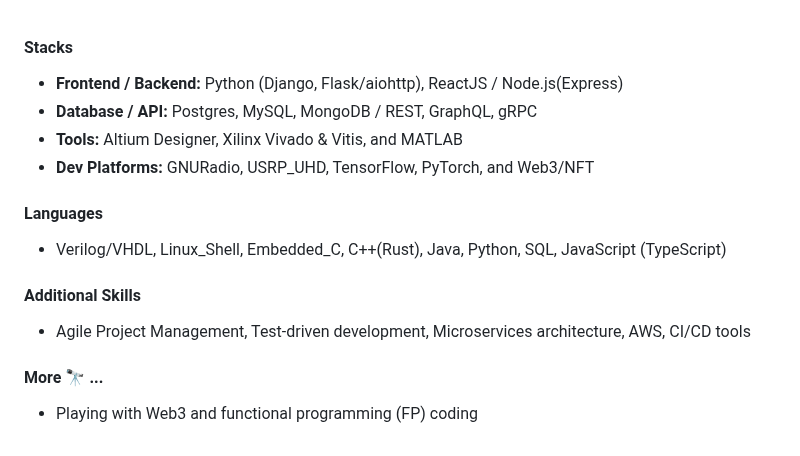
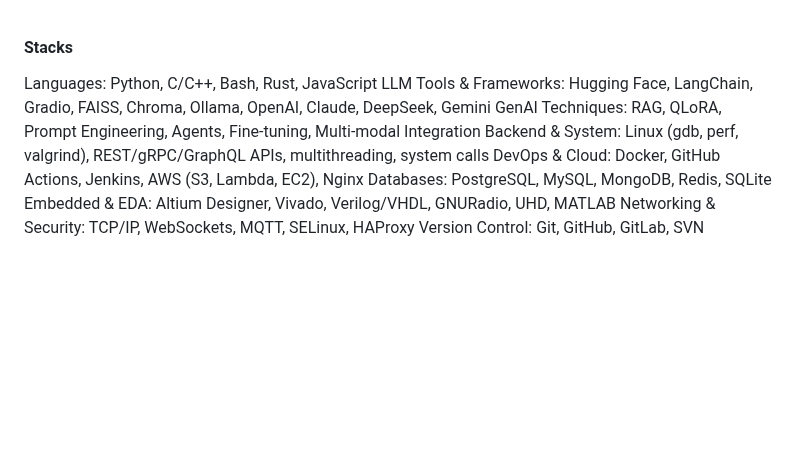
Before and after one commit to rjgeng/rjgeng, a Markdown page: README.md, the part around the change. Rendered like a GitHub page; blank space fills up the shorter version.

```diff
--- a/README.md
+++ b/README.md
@@ -3,20 +3,15 @@
 
 #### Stacks
 
-- **Frontend / Backend:** Python (Django, Flask/aiohttp), ReactJS / Node.js(Express)
-- **Database / API:** Postgres, MySQL, MongoDB / REST, GraphQL, gRPC
-- **Tools:** Altium Designer, Xilinx Vivado & Vitis, and MATLAB
-- **Dev Platforms:** GNURadio, USRP_UHD, TensorFlow, PyTorch, and Web3/NFT
-
-#### Languages
-- Verilog/VHDL, Linux_Shell, Embedded_C, C++(Rust), Java, Python, SQL, JavaScript (TypeScript)
-
-#### Additional Skills
-- Agile Project Management, Test-driven development, Microservices architecture, AWS, CI/CD tools
-
-#### More 🔭  ...
-
--  Playing with Web3 and functional programming (FP) coding
+Languages: Python, C/C++, Bash, Rust, JavaScript
+LLM Tools & Frameworks: Hugging Face, LangChain, Gradio, FAISS, Chroma, Ollama, OpenAI, Claude, DeepSeek, Gemini
+GenAI Techniques: RAG, QLoRA, Prompt Engineering, Agents, Fine-tuning, Multi-modal Integration
+Backend & System: Linux (gdb, perf, valgrind), REST/gRPC/GraphQL APIs, multithreading, system calls
+DevOps & Cloud: Docker, GitHub Actions, Jenkins, AWS (S3, Lambda, EC2), Nginx
+Databases: PostgreSQL, MySQL, MongoDB, Redis, SQLite
+Embedded & EDA: Altium Designer, Vivado, Verilog/VHDL, GNURadio, UHD, MATLAB
+Networking & Security: TCP/IP, WebSockets, MQTT, SELinux, HAProxy
+Version Control: Git, GitHub, GitLab, SVN
 
 <!--
 
```
